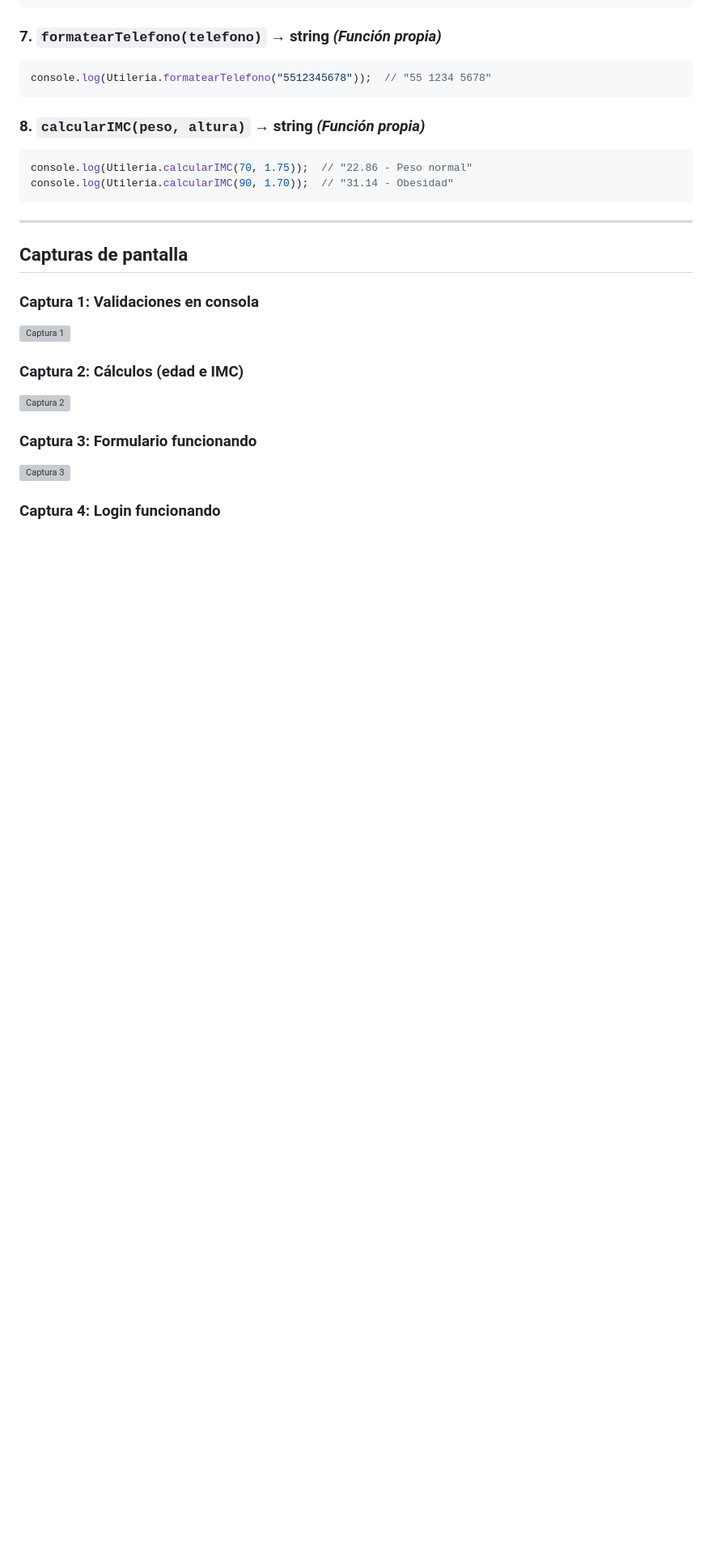
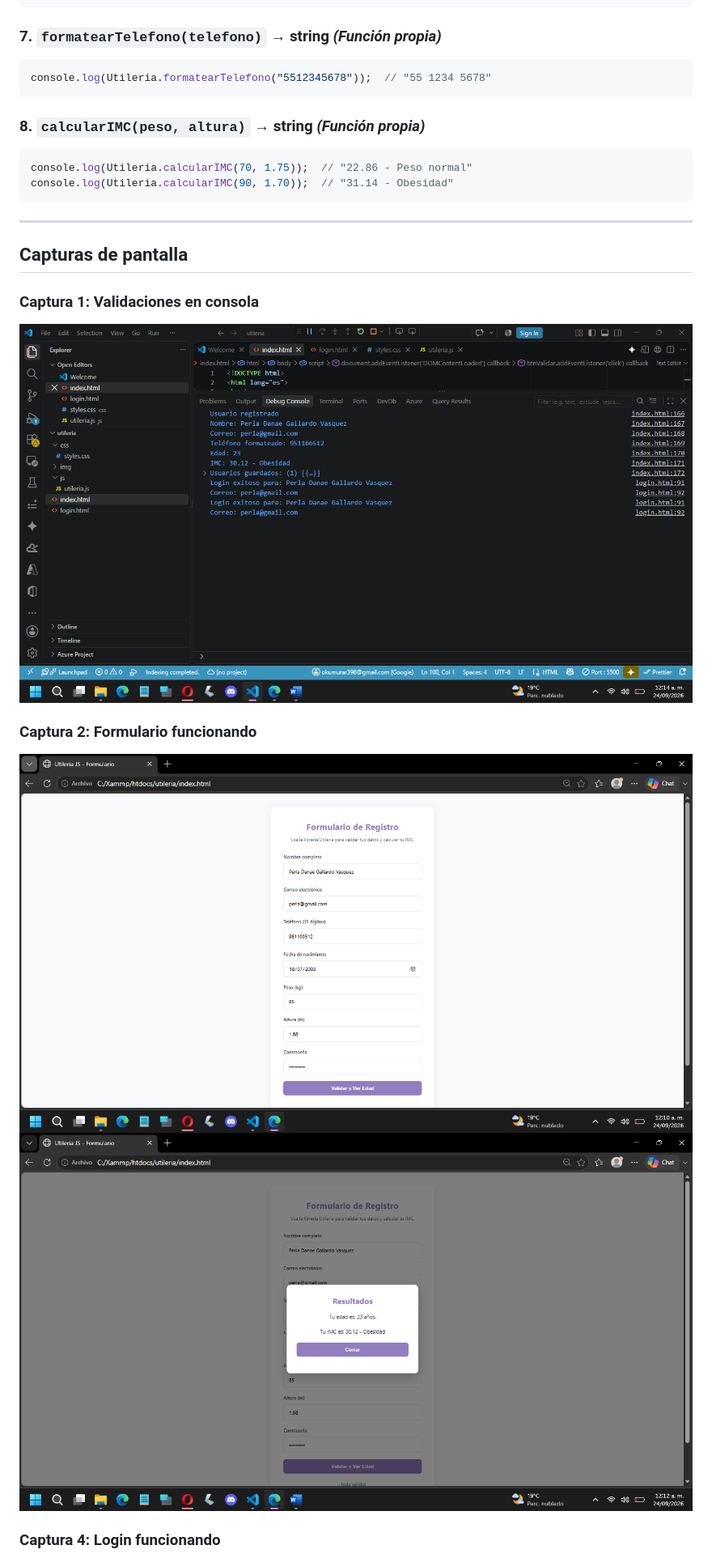
Before and after one commit to PerlaD391/Actividad_2, a Markdown page: README.md, the part around one of its changes. Shown at 81% size. GitHub-like rendering; blank space fills up the shorter version; grey boxes are pictures that could not be loaded.

Commit message:
Update screenshots and video demo section in README

```diff
--- a/README.md
+++ b/README.md
@@ -111,12 +111,10 @@ console.log(Utileria.calcularIMC(90, 1.70));  // "31.14 - Obesidad"
 ##  Capturas de pantalla
 
 ### Captura 1: Validaciones en consola
-![Captura 1](img/captura1.png)
+![Captura 1](img/img2.png)
 
-### Captura 2: Cálculos (edad e IMC)
-![Captura 2](img/captura2.png)
-
-### Captura 3: Formulario funcionando
-![Captura 3](img/captura3.png)
+### Captura 2: Formulario funcionando
+![Captura 2](img/img1.png)
+![Captura 3](img/img3.png)
 
 ### Captura 4: Login funcionando
```
Also changed, not shown: other parts of README.md (+4 -2 lines).
